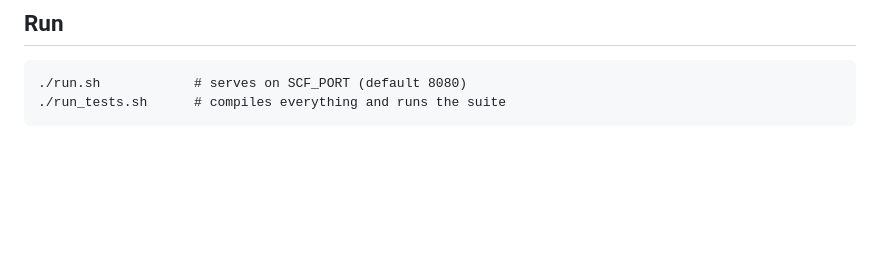
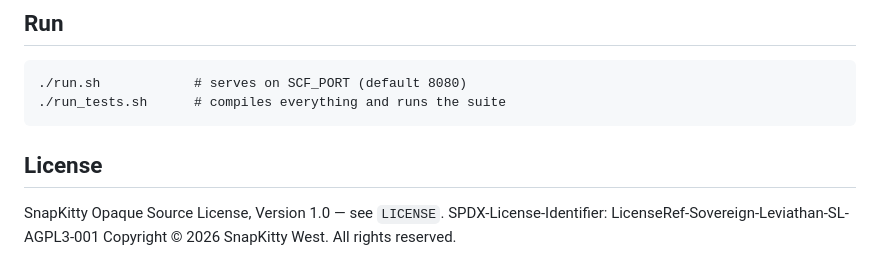
Before and after one commit to AHMADALIPARR/circuit-fabric, a Markdown page: README.md, the part around one of its changes. Drawn GitHub-style; blank space fills up the shorter version.

```diff
--- a/README.md
+++ b/README.md
@@ -50,3 +58,9 @@ on the BEAM server.
 
     ./run.sh            # serves on SCF_PORT (default 8080)
     ./run_tests.sh      # compiles everything and runs the suite
+
+## License
+
+SnapKitty Opaque Source License, Version 1.0 — see `LICENSE`.
+SPDX-License-Identifier: LicenseRef-Sovereign-Leviathan-SL-AGPL3-001
+Copyright © 2026 SnapKitty West. All rights reserved.
```
Also changed, not shown: other parts of README.md (+8 -0 lines), images/circuits.png (added), images/fabric.png (added), 1 other file.
